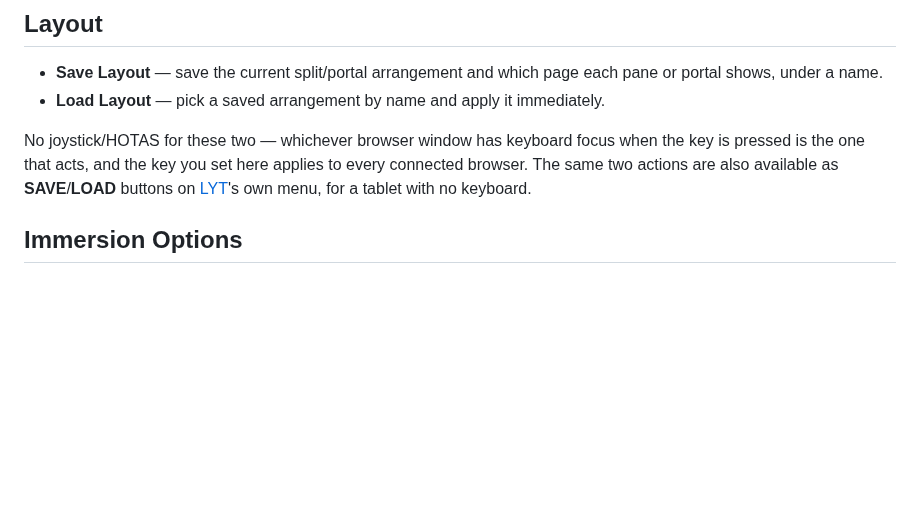
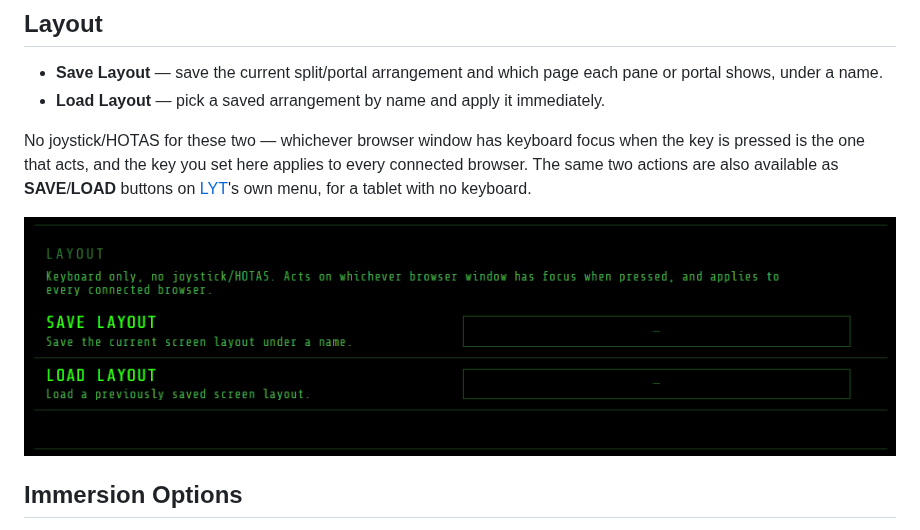
Before and after one commit to roke77/NOXMFD, a Markdown page: man/keybinds.md, the part around the change. GitHub-like rendering; pictures changed too: man/images/LYT_KEY.png (added); blank space fills up the shorter version.

Commit message:
man/keybinds.md: add LAYOUT section screenshot

```diff
--- a/man/keybinds.md
+++ b/man/keybinds.md
@@ -100,6 +100,8 @@ pressed is the one that acts, and the key you set here applies to every connecte
 same two actions are also available as **SAVE**/**LOAD** buttons on [LYT](layouts.md)'s own menu,
 for a tablet with no keyboard.
 
+![Layout section](images/LYT_KEY.png)
+
 ## Immersion Options
 
 Optional cold-start behavior and dedicated binds for radar, engine, and weapons safety,
```
